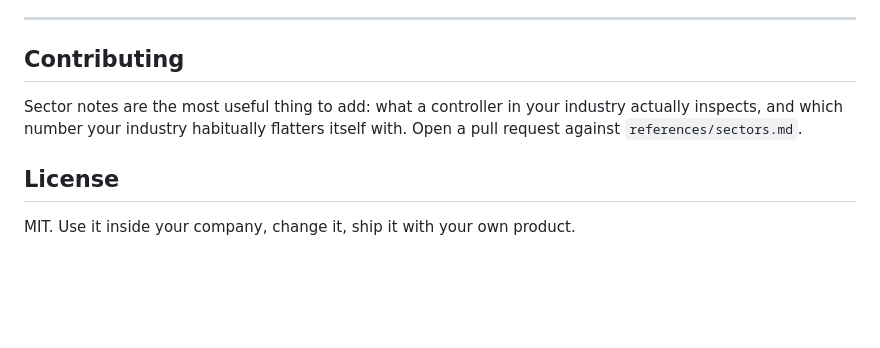
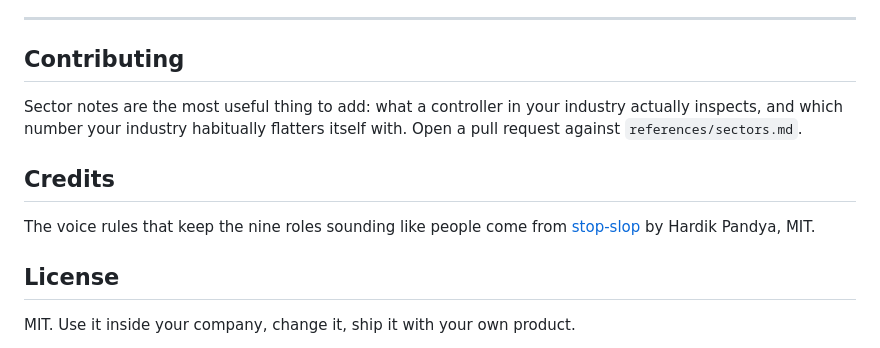
Before and after one commit to Mahdifoladvand/nine-roles, a Markdown page: README.md, the part around the change. GitHub-like rendering; blank space fills up the shorter version.

Commit message:
docs: credit stop-slop for the voice rules
Co-Authored-By: Claude Opus 5 <noreply@anthropic.com>

```diff
--- a/README.md
+++ b/README.md
@@ -255,6 +255,11 @@ Sector notes are the most useful thing to add: what a controller in your
 industry actually inspects, and which number your industry habitually flatters
 itself with. Open a pull request against `references/sectors.md`.
 
+## Credits
+
+The voice rules that keep the nine roles sounding like people come from
+[stop-slop](https://github.com/hardikpandya/stop-slop) by Hardik Pandya, MIT.
+
 ## License
 
 MIT. Use it inside your company, change it, ship it with your own product.
```
